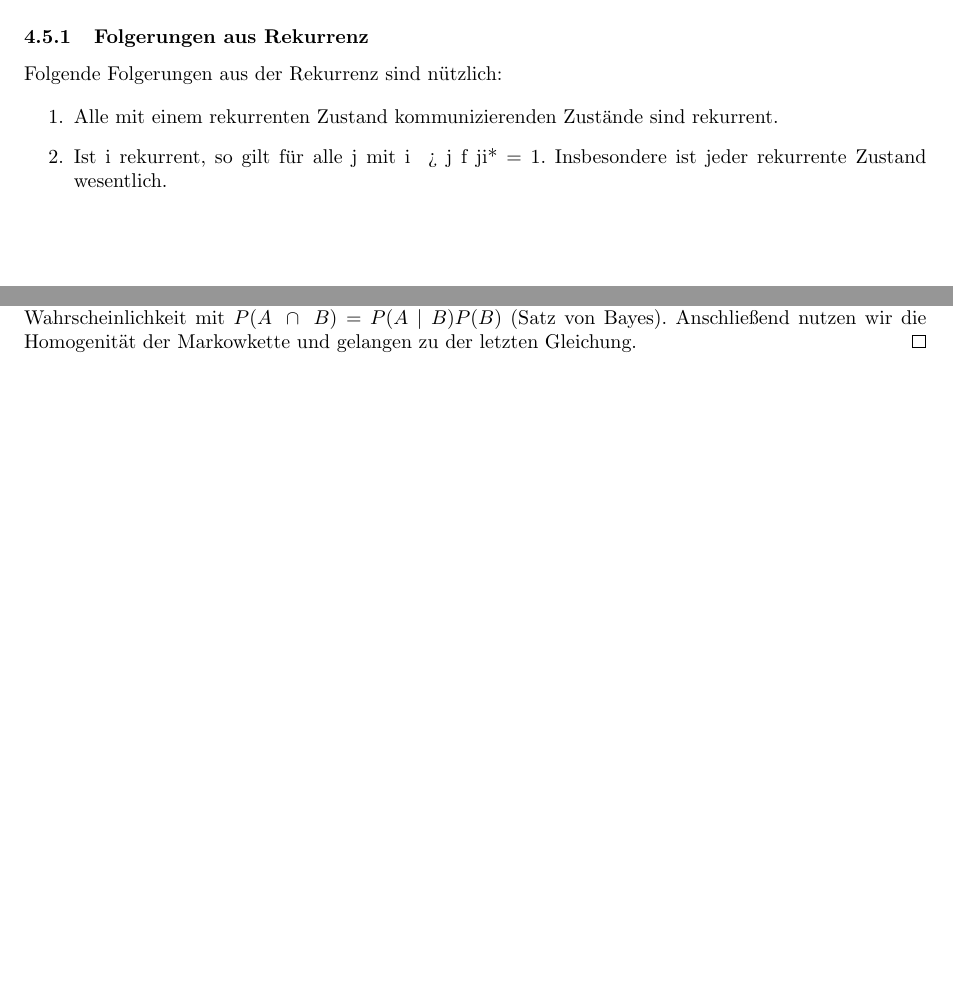
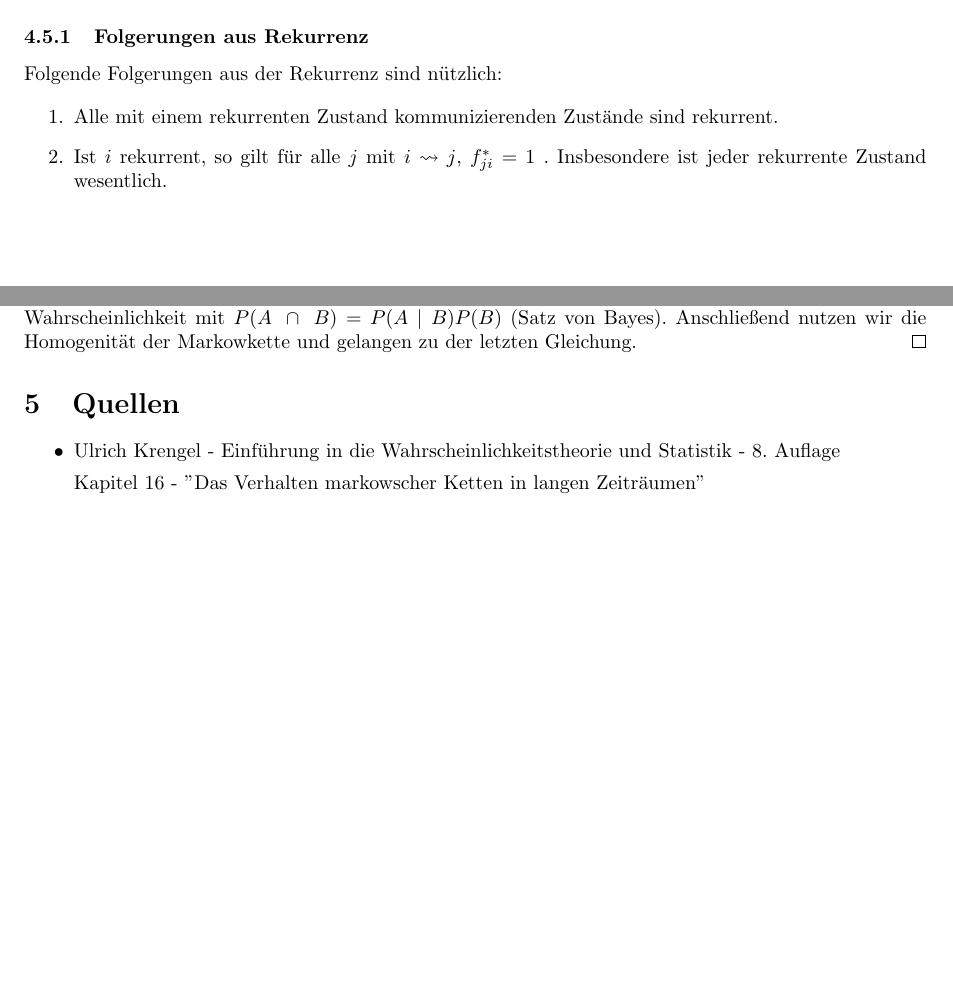
Before and after one commit to data-stepper/latex-university-shit, a LaTeX document (Abgaben/Proseminar/Ausarbeitung.tex): two parts of pages 10 and 11 of 11, joined at a grey line, cut so that both start at the same text, the shorter picture padded with empty space. Compiled offline with pdfLaTeX.

Commit message:
Ausarbeitung fertig

```diff
--- a/Abgaben/Proseminar/Ausarbeitung.tex
+++ b/Abgaben/Proseminar/Ausarbeitung.tex
@@ -800,7 +800,9 @@ Folgende Folgerungen aus der Rekurrenz sind nützlich:
 
 \begin{enumerate}
 	\item Alle mit einem rekurrenten Zustand kommunizierenden Zustände sind rekurrent.
-	\item Ist i rekurrent, so gilt für alle j mit i ~> j f ji* = 1. Insbesondere ist jeder rekurrente Zustand wesentlich.
+	\item Ist $i$ rekurrent, so gilt für alle $j$ mit
+		$i \rightsquigarrow j$, $f_{ji} ^{*} = 1$
+		. Insbesondere ist jeder rekurrente Zustand wesentlich.
 \end{enumerate}
 
 \begin{proof}
@@ -857,4 +859,12 @@ Folgende Folgerungen aus der Rekurrenz sind nützlich:
 	Homogenität der Markowkette und gelangen zu der letzten Gleichung.
 \end{proof}
 
+\section{Quellen}
+
+\begin{itemize}
+	\item Ulrich Krengel - Einführung in die Wahrscheinlichkeitstheorie und Statistik - 8. Auflage
+
+		Kapitel 16 - "Das Verhalten markowscher Ketten in langen Zeiträumen"
+\end{itemize}
+
 \end{document}
```
